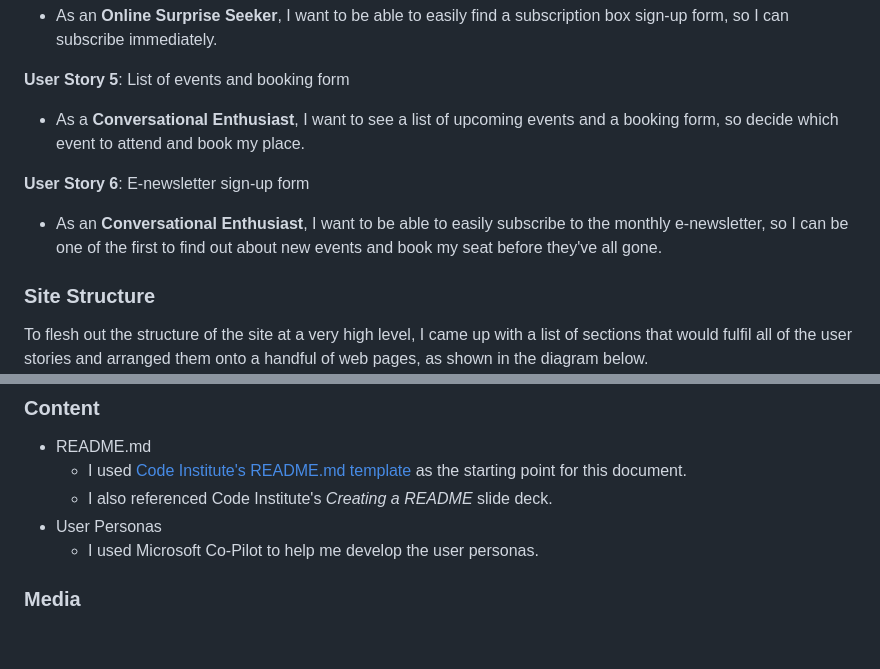
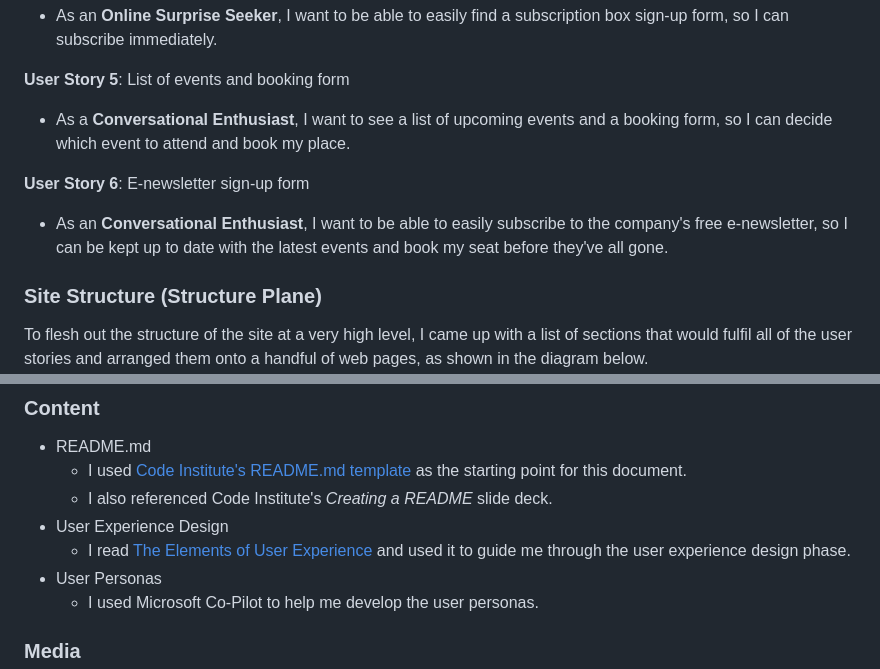
Before and after one commit to John-Kingham/random-old-books, a Markdown page: README.md, 2 parts joined by grey strips. Rendered like a GitHub page; blank space fills up the shorter version.

```diff
--- a/README.md
+++ b/README.md
@@ -44,13 +44,13 @@ The business is struggling to remain viable as it doesn't have enough customers
 
 **User Story 5**: List of events and booking form
 
-- As a **Conversational Enthusiast**, I want to see a list of upcoming events and a booking form, so decide which event to attend and book my place.
+- As a **Conversational Enthusiast**, I want to see a list of upcoming events and a booking form, so I can decide which event to attend and book my place.
 
 **User Story 6**: E-newsletter sign-up form
 
-- As an **Conversational Enthusiast**, I want to be able to easily subscribe to the monthly e-newsletter, so I can be one of the first to find out about new events and book my seat before they've all gone.
+- As an **Conversational Enthusiast**, I want to be able to easily subscribe to the company's free e-newsletter, so I can be kept up to date with the latest events and book my seat before they've all gone.
 
-### Site Structure
+### Site Structure (Structure Plane)
 
 To flesh out the structure of the site at a very high level, I came up with a list of sections that would fulfil all of the user stories and arranged them onto a handful of web pages, as shown in the diagram below.
 ![Random Old Books Structure Diagram](assets/images/Random%20Old%20Books%20Structure%20Diagram.png)
@@ -97,6 +109,8 @@ After laying out the site's structure, I used [Wireframe.cc](https://www.wirefra
 - README.md
   - I used [Code Institute's README.md template](https://github.com/Code-Institute-Solutions/readme-template/blob/master/README.md) as the starting point for this document.
   - I also referenced Code Institute's *Creating a README* slide deck.
+- User Experience Design
+  - I read [The Elements of User Experience](http://www.jjg.net/elements/) and used it to guide me through the user experience design phase.
 - User Personas
   - I used Microsoft Co-Pilot to help me develop the user personas.
 
```
Also changed, not shown: other parts of README.md (+20 -8 lines).
